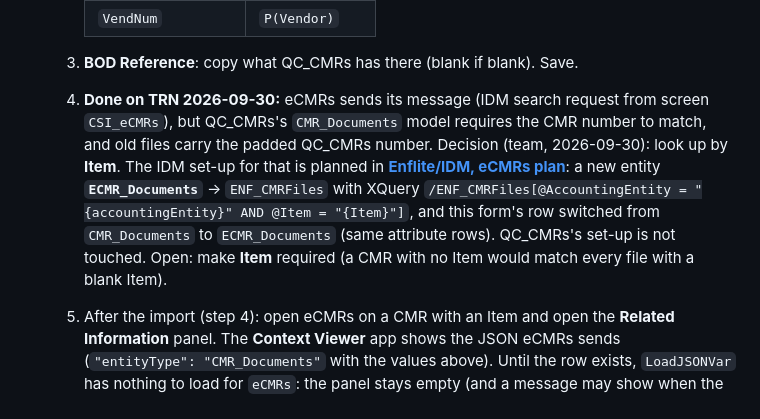
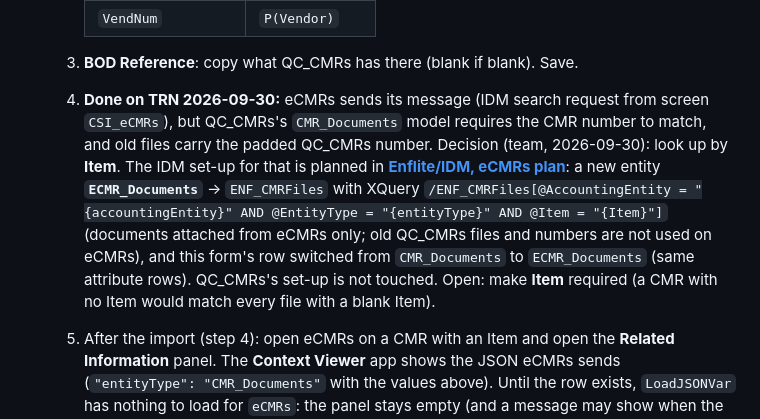
Before and after one commit to Enflite/eCMRs, a Markdown page: docs/Implementation-Plan.md, the part around the change. Rendered like a GitHub page.

Commit message:
IDM: eCMRs shows its own documents only (XQuery adds @EntityType)
Co-Authored-By: Claude Opus 5.5 <noreply@anthropic.com>
Claude-Session: https://claude.ai/code/session_01LZh35XWLhJs4g6om5kcYJE

```diff
--- a/docs/Implementation-Plan.md
+++ b/docs/Implementation-Plan.md
@@ -192,7 +192,7 @@ Before importing:
       | `VendNum` | `P(Vendor)` |
 
    3. **BOD Reference**: copy what QC_CMRs has there (blank if blank). Save.
-   4. **Done on TRN 2026-09-30:** eCMRs sends its message (IDM search request from screen `CSI_eCMRs`), but QC_CMRs's `CMR_Documents` model requires the CMR number to match, and old files carry the padded QC_CMRs number. Decision (team, 2026-09-30): look up by **Item**. The IDM set-up for that is planned in **[Enflite/IDM, eCMRs plan](https://github.com/Enflite/IDM/blob/main/docs/ecmrs/Implementation-Plan.md)**: a new entity **`ECMR_Documents`** → `ENF_CMRFiles` with XQuery `/ENF_CMRFiles[@AccountingEntity = "{accountingEntity}" AND @Item = "{Item}"]`, and this form's row switched from `CMR_Documents` to `ECMR_Documents` (same attribute rows). QC_CMRs's set-up is not touched. Open: make **Item** required (a CMR with no Item would match every file with a blank Item).
+   4. **Done on TRN 2026-09-30:** eCMRs sends its message (IDM search request from screen `CSI_eCMRs`), but QC_CMRs's `CMR_Documents` model requires the CMR number to match, and old files carry the padded QC_CMRs number. Decision (team, 2026-09-30): look up by **Item**. The IDM set-up for that is planned in **[Enflite/IDM, eCMRs plan](https://github.com/Enflite/IDM/blob/main/docs/ecmrs/Implementation-Plan.md)**: a new entity **`ECMR_Documents`** → `ENF_CMRFiles` with XQuery `/ENF_CMRFiles[@AccountingEntity = "{accountingEntity}" AND @EntityType = "{entityType}" AND @Item = "{Item}"]` (documents attached from eCMRs only; old QC_CMRs files and numbers are not used on eCMRs), and this form's row switched from `CMR_Documents` to `ECMR_Documents` (same attribute rows). QC_CMRs's set-up is not touched. Open: make **Item** required (a CMR with no Item would match every file with a blank Item).
    5. After the import (step 4): open eCMRs on a CMR with an Item and open the **Related Information** panel. The **Context Viewer** app shows the JSON eCMRs sends (`"entityType": "CMR_Documents"` with the values above).
    Until the row exists, `LoadJSONVar` has nothing to load for `eCMRs`: the panel stays empty (and a message may show when the form opens).
 4. Import `exports/eCMRs_v2.XML` through **FormSync** (Site scope), then check each row above.
```
